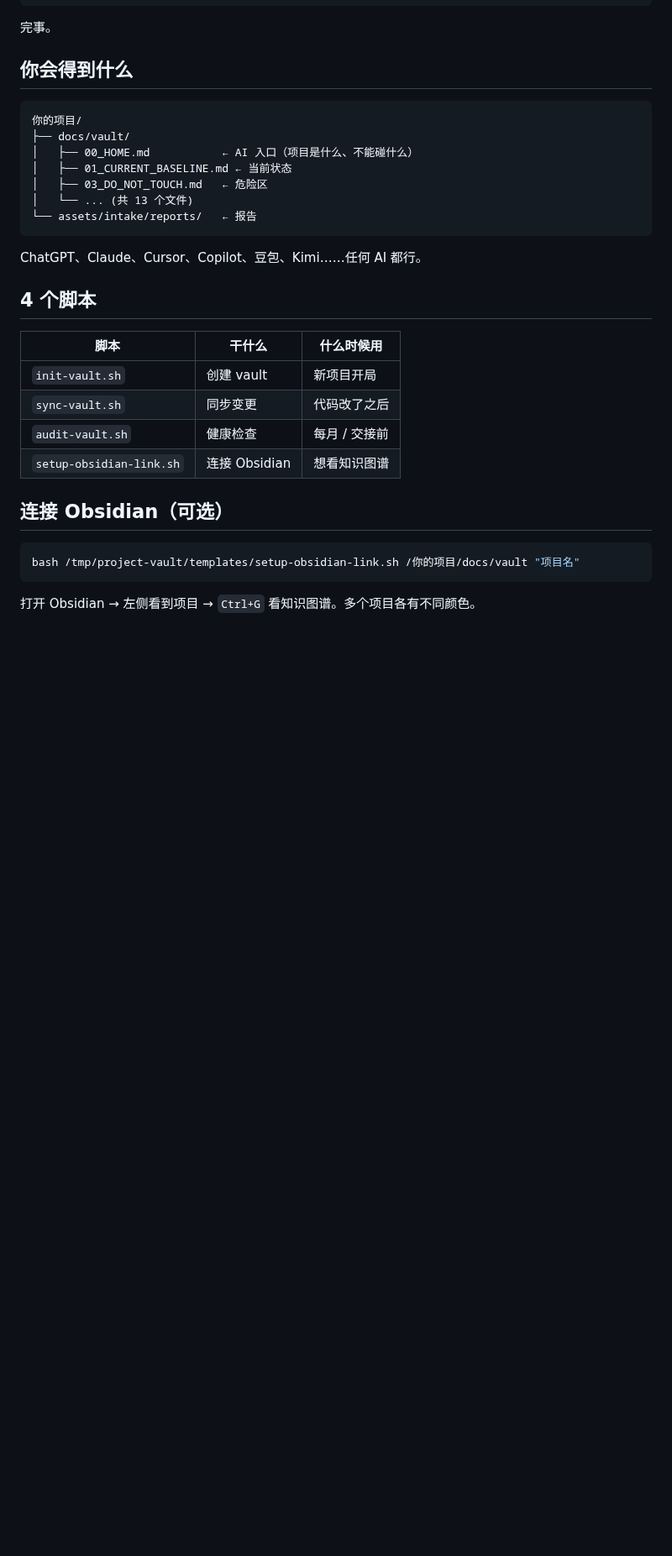
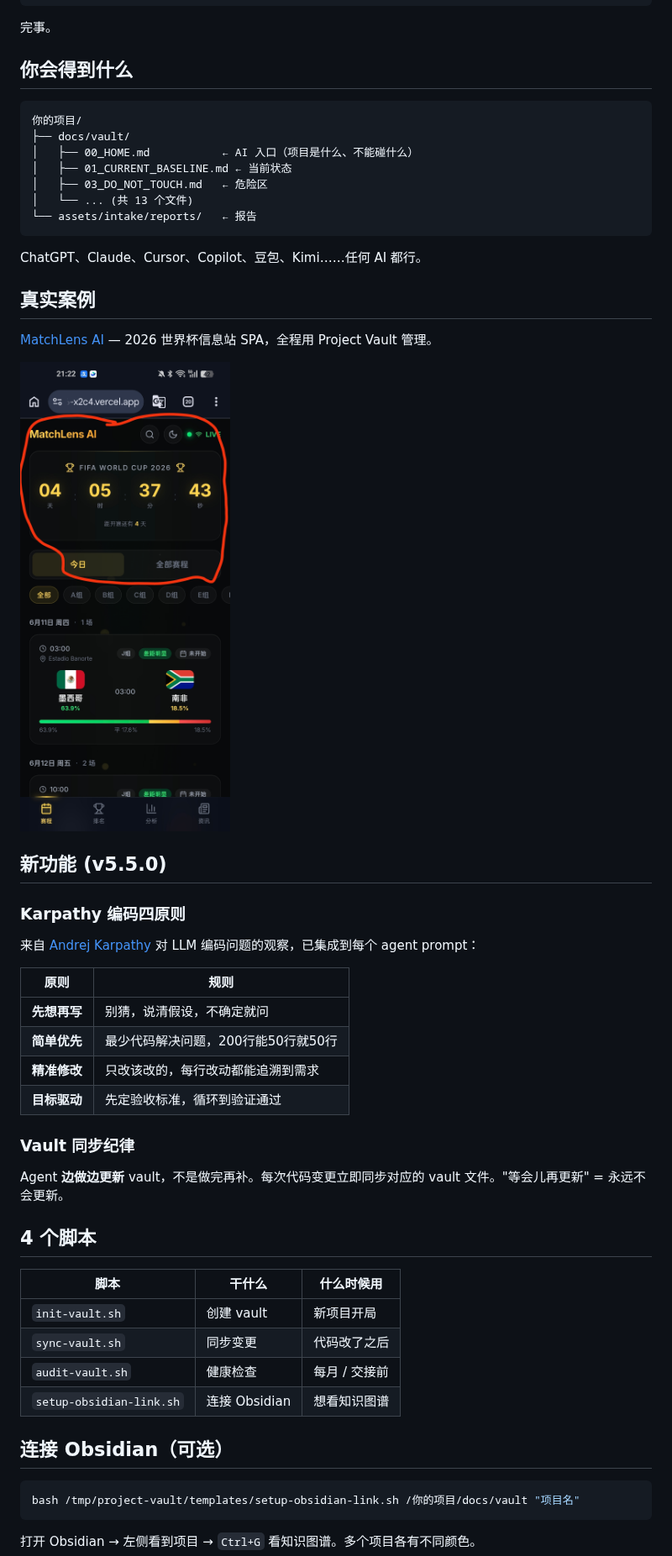
Before and after one commit to gunqiuwang/project-vault, a Markdown page: README.zh-CN.md, the part around the change. Shown at 84% size. Drawn GitHub-style; pictures changed too: assets/matchlens-demo.jpg (added); blank space fills up the shorter version.

```diff
--- a/README.zh-CN.md
+++ b/README.zh-CN.md
@@ -37,6 +37,29 @@ bash /tmp/project-vault/templates/init-vault.sh /你的项目 "项目名"
 
 ChatGPT、Claude、Cursor、Copilot、豆包、Kimi……任何 AI 都行。
 
+## 真实案例
+
+[MatchLens AI](https://github.com/guqiuwang/worldcup-2026) — 2026 世界杯信息站 SPA，全程用 Project Vault 管理。
+
+<img src="assets/matchlens-demo.jpg" width="400" alt="MatchLens AI — 用 Project Vault 管理的世界杯 SPA">
+
+## 新功能 (v5.5.0)
+
+### Karpathy 编码四原则
+
+来自 [Andrej Karpathy](https://x.com/karpathy/status/2015883857489522876) 对 LLM 编码问题的观察，已集成到每个 agent prompt：
+
+| 原则 | 规则 |
+|------|------|
+| **先想再写** | 别猜，说清假设，不确定就问 |
+| **简单优先** | 最少代码解决问题，200行能50行就50行 |
+| **精准修改** | 只改该改的，每行改动都能追溯到需求 |
+| **目标驱动** | 先定验收标准，循环到验证通过 |
+
+### Vault 同步纪律
+
+Agent **边做边更新** vault，不是做完再补。每次代码变更立即同步对应的 vault 文件。"等会儿再更新" = 永远不会更新。
+
 ## 4 个脚本
 
 | 脚本 | 干什么 | 什么时候用 |
```
Also changed, not shown: README.md (+23 -0 lines).
